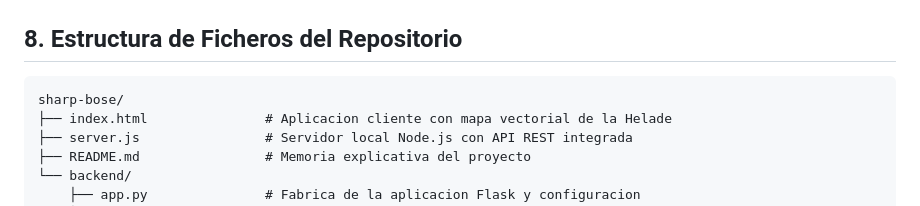
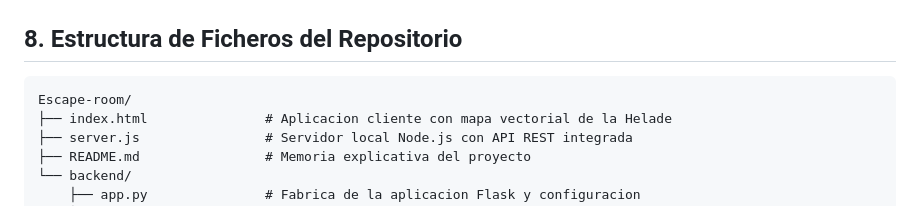
Before and after one commit to IxchelChvz/Escape-Room, a Markdown page: README.md, the part around the change. Rendered like a GitHub page.

````diff
--- a/README.md
+++ b/README.md
@@ -191,7 +191,7 @@ Para levantar el entorno completo con base de datos SQLite y plantillas de servi
 ## 8. Estructura de Ficheros del Repositorio
 
 ```text
-sharp-bose/
+Escape-room/
 ├── index.html               # Aplicacion cliente con mapa vectorial de la Helade
 ├── server.js                # Servidor local Node.js con API REST integrada
 ├── README.md                # Memoria explicativa del proyecto
````
